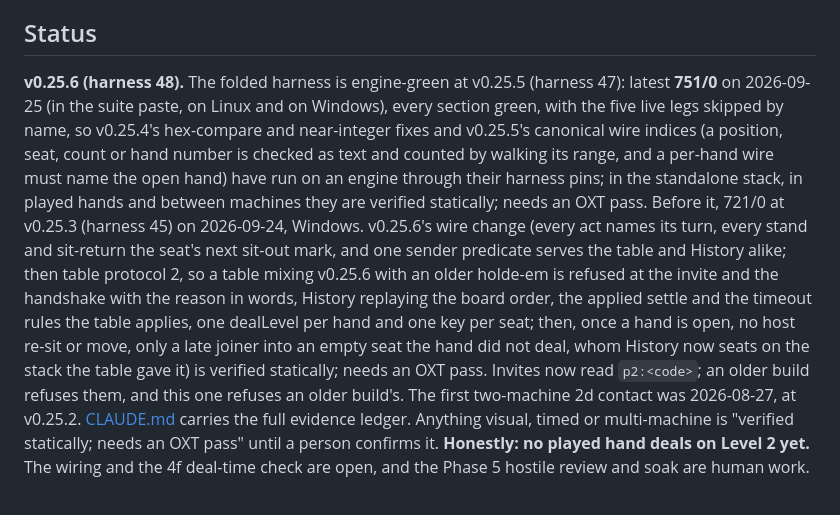
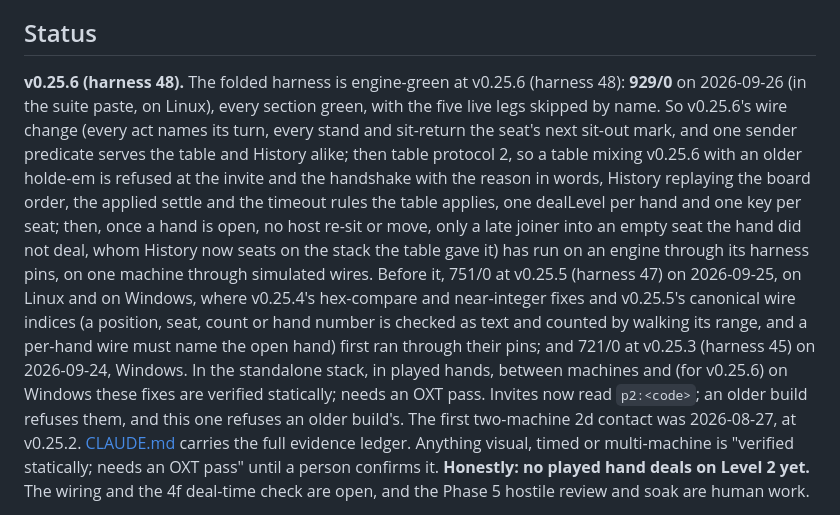
Before and after one commit to SethMorrowSoftware/hold-em, a Markdown page: README.md, the part around the change. Rendered like a GitHub page.

```diff
--- a/README.md
+++ b/README.md
@@ -70,21 +70,23 @@ dead-button rule.
 
 ## Status
 
-**v0.25.6 (harness 48).** The folded harness is engine-green at v0.25.5 (harness 47): latest
-**751/0** on 2026-09-25 (in the suite paste, on Linux and on Windows), every section green,
-with the five live legs skipped by name, so v0.25.4's hex-compare and near-integer fixes and
-v0.25.5's canonical wire indices (a position, seat, count or hand number is checked as text
-and counted by walking its range, and a per-hand wire must name the open hand) have run on
-an engine through their harness pins; in the standalone stack, in played hands and between
-machines they are verified statically; needs an OXT pass. Before it, 721/0 at v0.25.3
-(harness 45) on 2026-09-24, Windows. v0.25.6's wire change (every act names its turn,
-every stand and sit-return the seat's next sit-out mark, and one sender predicate serves
-the table and History alike; then table protocol 2, so a table mixing v0.25.6 with an older
-holde-em is refused at the invite and the handshake with the reason in words, History
-replaying the board order, the applied settle and the timeout rules the table applies, one
-dealLevel per hand and one key per seat; then, once a hand is open, no host re-sit or move,
-only a late joiner into an empty seat the hand did not deal, whom History now seats on the
-stack the table gave it) is verified statically; needs an OXT pass. Invites
+**v0.25.6 (harness 48).** The folded harness is engine-green at v0.25.6 (harness 48):
+**929/0** on 2026-09-26 (in the suite paste, on Linux), every section green, with the five
+live legs skipped by name. So v0.25.6's wire change (every act names its turn, every stand
+and sit-return the seat's next sit-out mark, and one sender predicate serves the table and
+History alike; then table protocol 2, so a table mixing v0.25.6 with an older holde-em is
+refused at the invite and the handshake with the reason in words, History replaying the
+board order, the applied settle and the timeout rules the table applies, one dealLevel per
+hand and one key per seat; then, once a hand is open, no host re-sit or move, only a late
+joiner into an empty seat the hand did not deal, whom History now seats on the stack the
+table gave it) has run on an engine through its harness pins, on one machine through
+simulated wires. Before it, 751/0 at v0.25.5 (harness 47) on 2026-09-25, on Linux and on
+Windows, where v0.25.4's hex-compare and near-integer fixes and v0.25.5's canonical wire
+indices (a position, seat, count or hand number is checked as text and counted by walking
+its range, and a per-hand wire must name the open hand) first ran through their pins; and
+721/0 at v0.25.3 (harness 45) on 2026-09-24, Windows. In the standalone stack, in played
+hands, between machines and (for v0.25.6) on Windows these fixes are verified statically;
+needs an OXT pass. Invites
 now read `p2:<code>`; an older build refuses them, and this one refuses an older build's.
 The first two-machine 2d contact was 2026-08-27, at v0.25.2.
 [CLAUDE.md](CLAUDE.md) carries the full evidence ledger.
```
Also changed, not shown: CLAUDE.md (+22 -16 lines).
